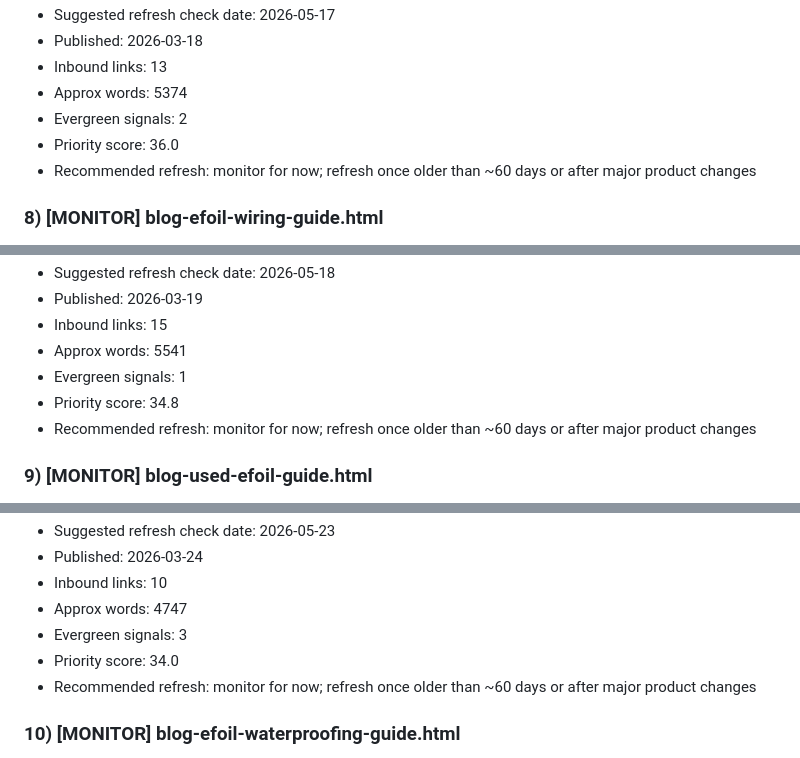
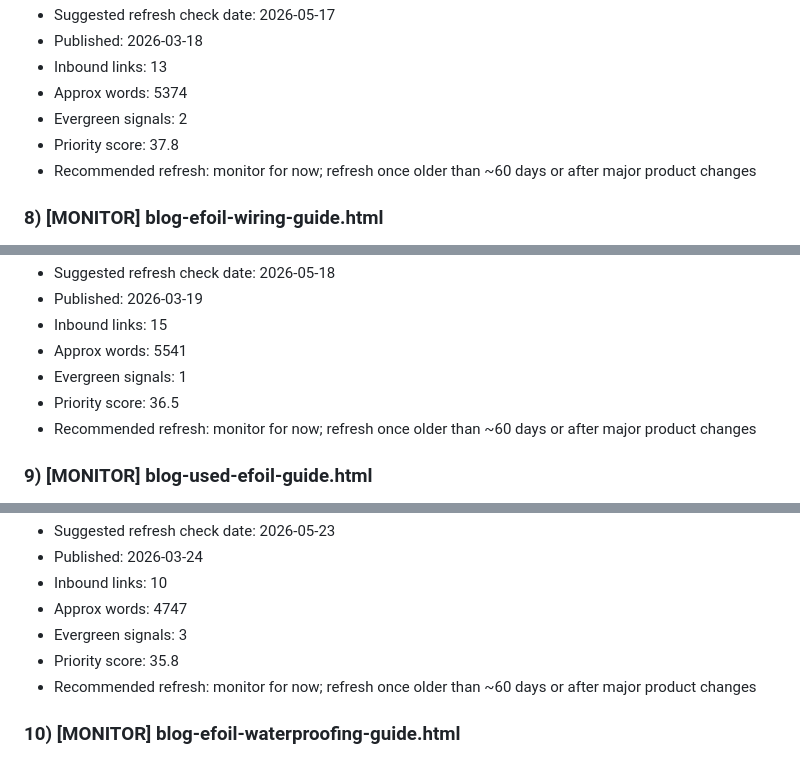
Before and after one commit to pacificmeister/pacificmeister.github.io, a Markdown page: reports/content-freshness-report.md, 3 parts joined by grey strips. GitHub-like rendering.

```diff
--- a/reports/content-freshness-report.md
+++ b/reports/content-freshness-report.md
@@ -83,7 +83,7 @@
 - Inbound links: 13
 - Approx words: 5374
 - Evergreen signals: 2
-- Priority score: 36.0
+- Priority score: 37.8
 - Recommended refresh: monitor for now; refresh once older than ~60 days or after major product changes
 
 ### 8) [MONITOR] blog-efoil-wiring-guide.html
@@ -94,7 +94,7 @@
 - Inbound links: 15
 - Approx words: 5541
 - Evergreen signals: 1
-- Priority score: 34.8
+- Priority score: 36.5
 - Recommended refresh: monitor for now; refresh once older than ~60 days or after major product changes
 
 ### 9) [MONITOR] blog-used-efoil-guide.html
@@ -105,7 +105,7 @@
 - Inbound links: 10
 - Approx words: 4747
 - Evergreen signals: 3
-- Priority score: 34.0
+- Priority score: 35.8
 - Recommended refresh: monitor for now; refresh once older than ~60 days or after major product changes
 
 ### 10) [MONITOR] blog-efoil-waterproofing-guide.html
```
Also changed, not shown: other parts of reports/content-freshness-report.md (+22 -22 lines).
